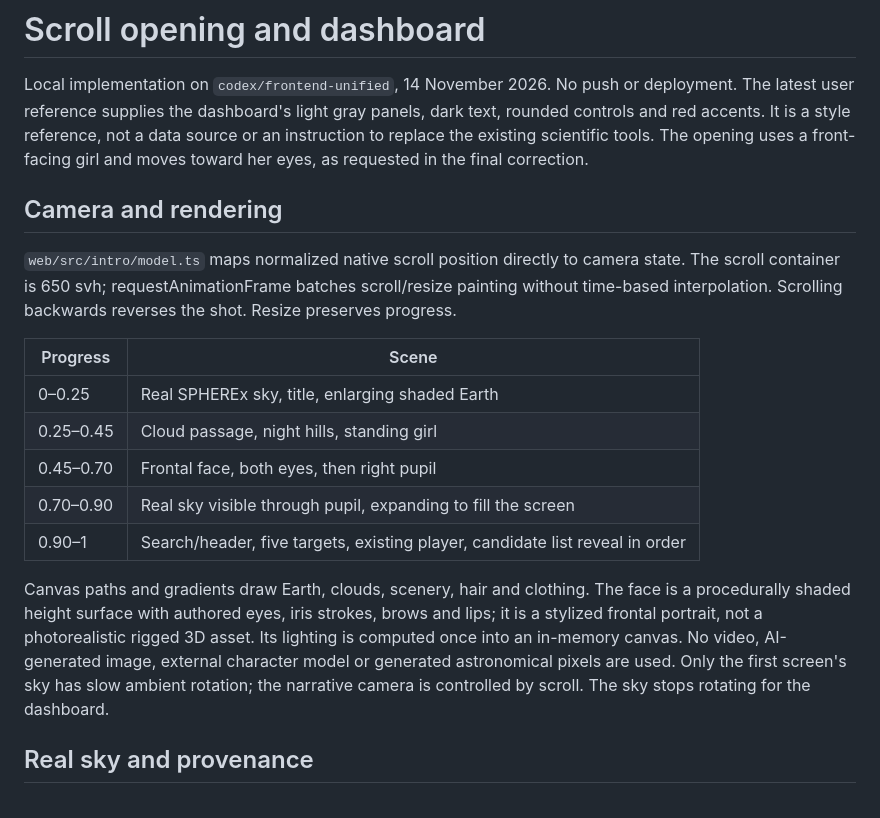
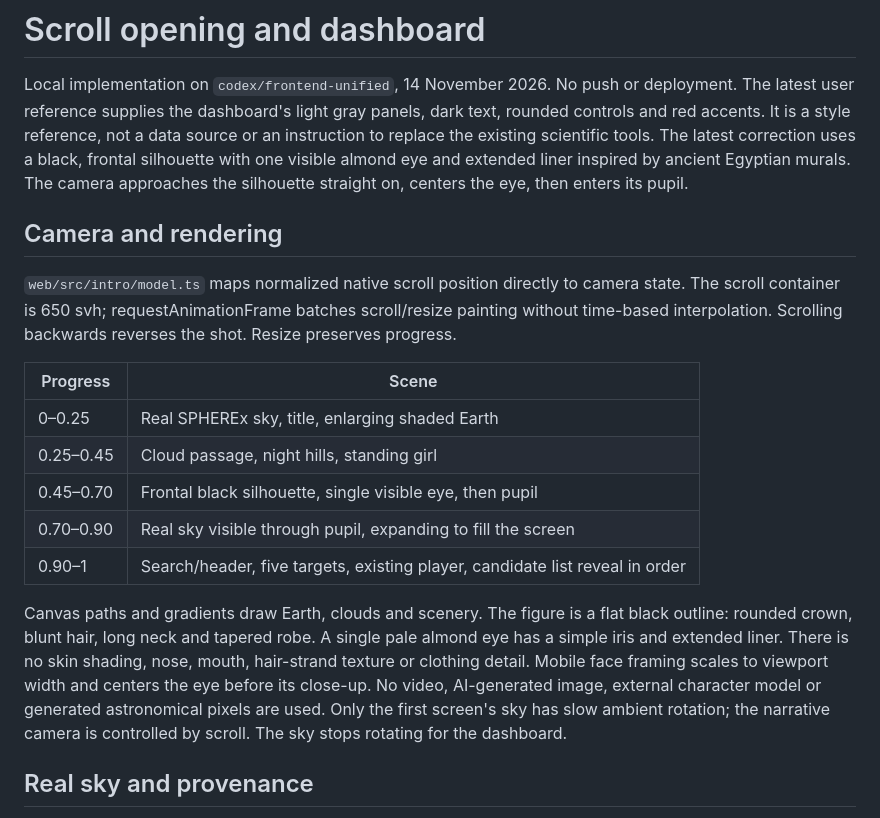
Before and after one commit to Nsa-2026/skyshift, a Markdown page: docs/scroll-intro.md, the part around one of its changes. GitHub-like rendering.

```diff
--- a/docs/scroll-intro.md
+++ b/docs/scroll-intro.md
@@ -3,8 +3,9 @@
 Local implementation on `codex/frontend-unified`, 14 November 2026. No push or deployment.
 The latest user reference supplies the dashboard's light gray panels, dark text, rounded
 controls and red accents. It is a style reference, not a data source or an instruction to
-replace the existing scientific tools. The opening uses a front-facing girl and moves toward
-her eyes, as requested in the final correction.
+replace the existing scientific tools. The latest correction uses a black, frontal silhouette
+with one visible almond eye and extended liner inspired by ancient Egyptian murals. The camera
+approaches the silhouette straight on, centers the eye, then enters its pupil.
 
 ## Camera and rendering
 
@@ -16,15 +17,16 @@ time-based interpolation. Scrolling backwards reverses the shot. Resize preserve
 | --- | --- |
 | 0–0.25 | Real SPHEREx sky, title, enlarging shaded Earth |
 | 0.25–0.45 | Cloud passage, night hills, standing girl |
-| 0.45–0.70 | Frontal face, both eyes, then right pupil |
+| 0.45–0.70 | Frontal black silhouette, single visible eye, then pupil |
 | 0.70–0.90 | Real sky visible through pupil, expanding to fill the screen |
 | 0.90–1 | Search/header, five targets, existing player, candidate list reveal in order |
 
-Canvas paths and gradients draw Earth, clouds, scenery, hair and clothing. The face is a
-procedurally shaded height surface with authored eyes, iris strokes, brows and lips; it is a
-stylized frontal portrait, not a photorealistic rigged 3D asset. Its lighting is computed once
-into an in-memory canvas. No video, AI-generated image, external character model or generated
-astronomical pixels are used. Only the first screen's sky has slow ambient rotation; the
+Canvas paths and gradients draw Earth, clouds and scenery. The figure is a flat black outline:
+rounded crown, blunt hair, long neck and tapered robe. A single pale almond eye has a simple
+iris and extended liner. There is no skin shading, nose, mouth, hair-strand texture or clothing
+detail. Mobile face framing scales to viewport width and centers the eye before its close-up.
+No video, AI-generated image, external character model or generated astronomical pixels are
+used. Only the first screen's sky has slow ambient rotation; the
 narrative camera is controlled by scroll. The sky stops rotating for the dashboard.
 
 ## Real sky and provenance
```
Also changed, not shown: other parts of docs/scroll-intro.md (+1 -1 lines), docs/frontend-unification.md (+1 -1 lines), web/DESIGN.md (+4 -2 lines), docs/previews/intro/frontal-face.jpg, docs/previews/intro/mobile-ground.jpg, 2 other files.
